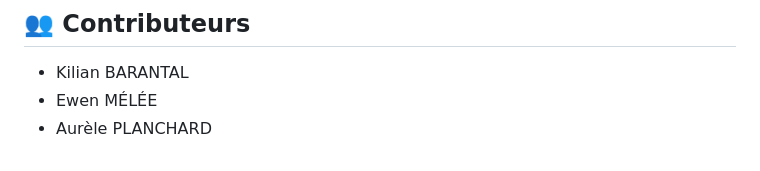
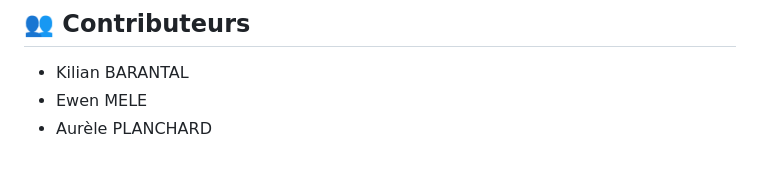
Before and after one commit to Quillianne/scout_guerledan, a Markdown page: README.md, the part around the change. Drawn GitHub-style.

Commit message:
Update contributor name formatting in README

```diff
--- a/README.md
+++ b/README.md
@@ -147,5 +147,5 @@ Scripts de test pour différentes fonctionnalités :
 ## 👥 Contributeurs
 
 - Kilian BARANTAL
-- Ewen MÉLÉE
+- Ewen MELE
 - Aurèle PLANCHARD
```
